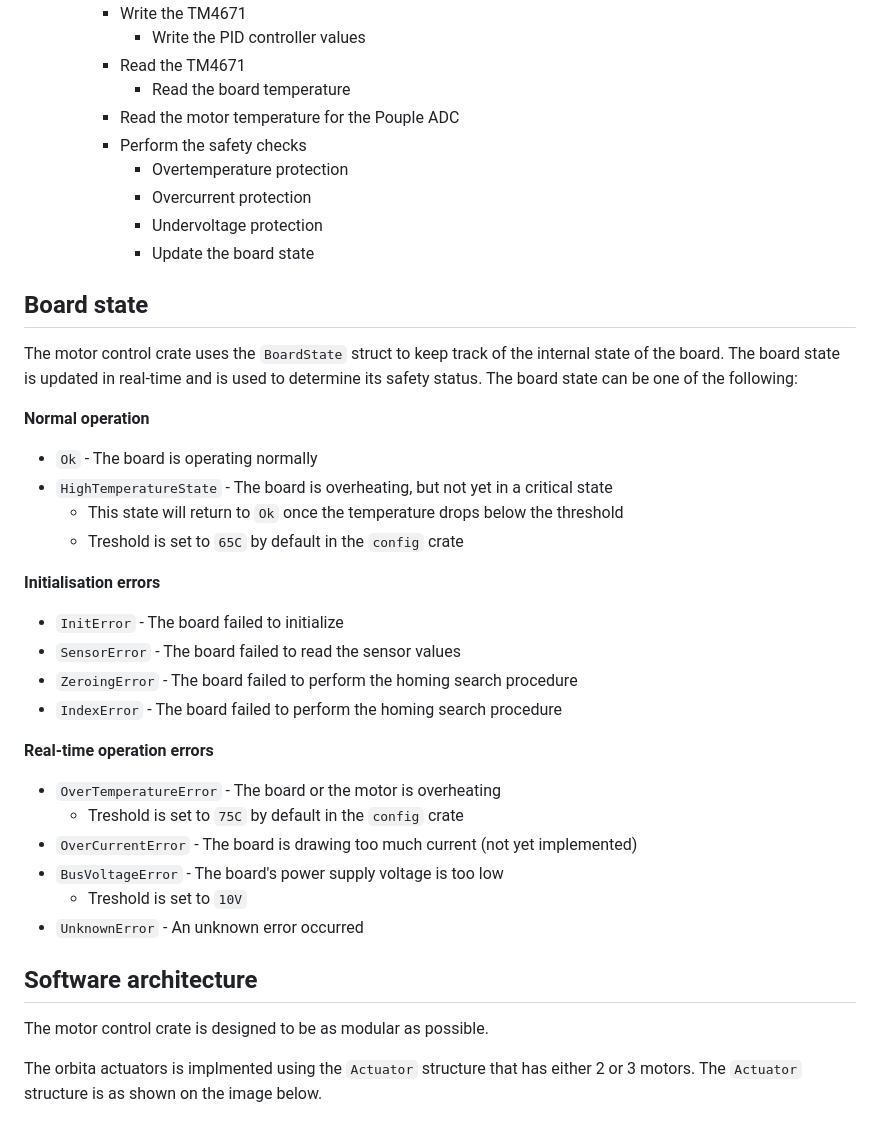
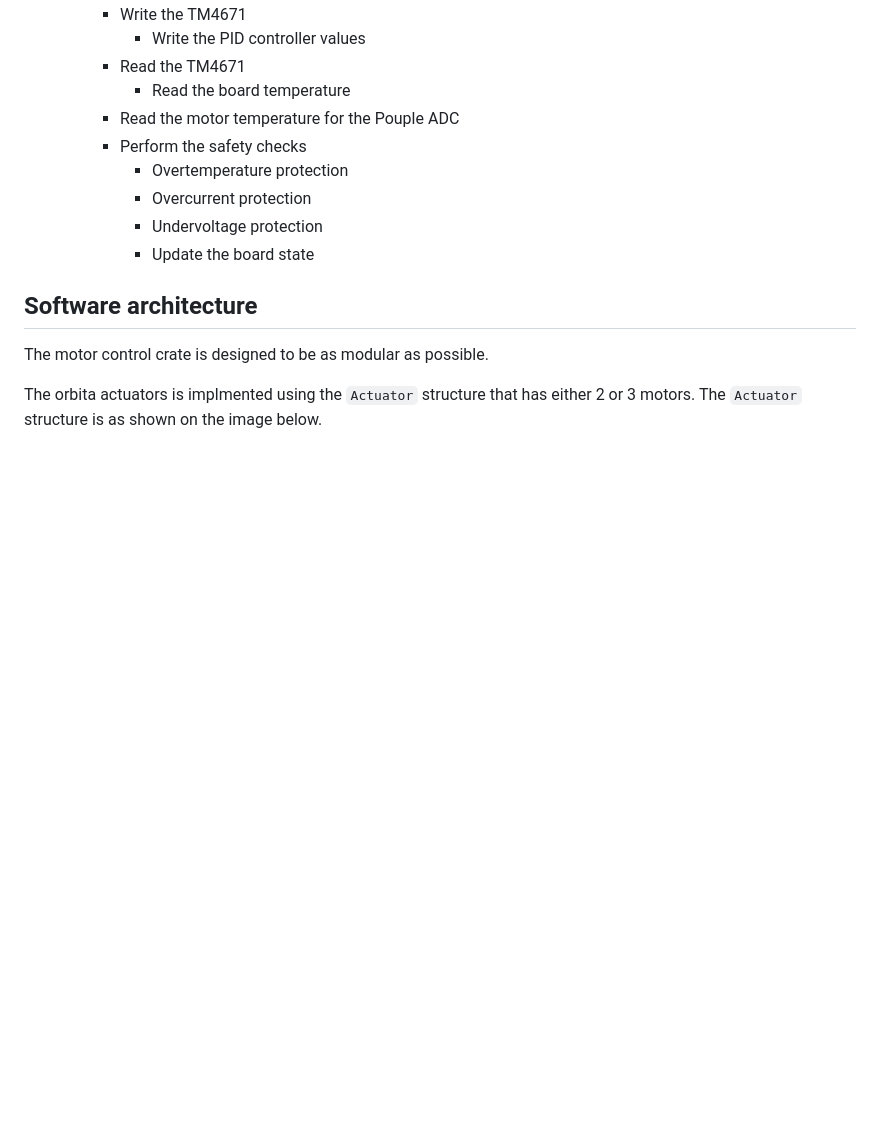
Before and after one commit to pollen-robotics/firmware_Poulpe, a Markdown page: src/motor_control/README.md, the part around the change. Rendered like a GitHub page; blank space fills up the shorter version.

```diff
--- a/src/motor_control/README.md
+++ b/src/motor_control/README.md
@@ -66,30 +66,6 @@ The task flow is as follows:
             - Undervoltage protection
             - Update the board state
 
-## Board state
-
-The motor control crate uses the `BoardState` struct to keep track of the internal state of the board. The board state is updated in real-time and is used to determine its safety status. The board state can be one of the following:
-
-<b>Normal operation</b>
-- `Ok` - The board is operating normally
-- `HighTemperatureState` - The board is overheating, but not yet in a critical state
-     - This state will return to `Ok` once the temperature drops below the threshold
-     - Treshold is set to `65C` by default in the `config` crate
-
-<b>Initialisation errors</b>
-- `InitError` - The board failed to initialize
-- `SensorError` - The board failed to read the sensor values
-- `ZeroingError` - The board failed to perform the homing search procedure
-- `IndexError` - The board failed to perform the homing search procedure
-
-<b>Real-time operation errors</b>
-- `OverTemperatureError` - The board or the motor is overheating
-     - Treshold is set to `75C` by default in the `config` crate
-- `OverCurrentError` - The board is drawing too much current (not yet implemented)
-- `BusVoltageError` - The board's power supply voltage is too low
-     - Treshold is set to `10V`
-- `UnknownError` - An unknown error occurred
-
 
 ## Software architecture
 
```
Also changed, not shown: README.md (+9 -2 lines), src/bin/README.md (added, +30 -0 lines), src/ethercat/README.md (+6 -0 lines), src/sensors/README.md (added, +8 -0 lines), src/state_machine/README.md (added, +6 -0 lines), src/utils/README.md (added, +6 -0 lines), docs/carte_Poulpe_2d.png (added), docs/carte_Poulpe_3d.png (added), docs/elec_Ventouse_2d.png (added), docs/elec_ventouse_3d.png (added), docs/state_machine.png (added).
